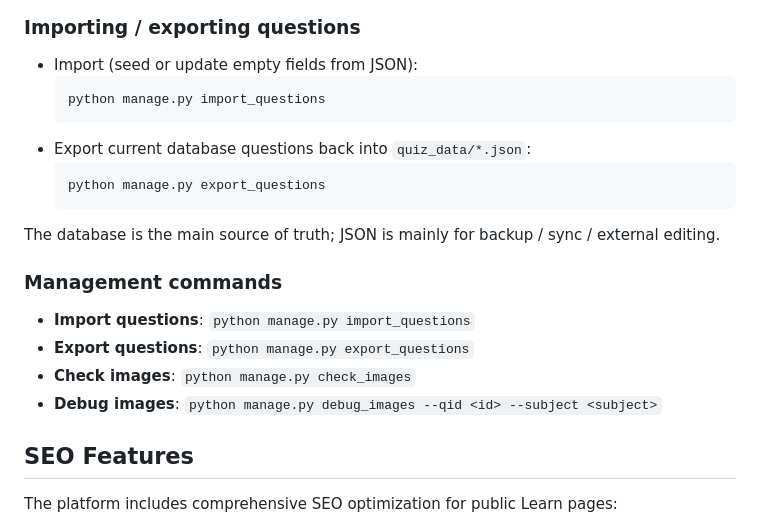
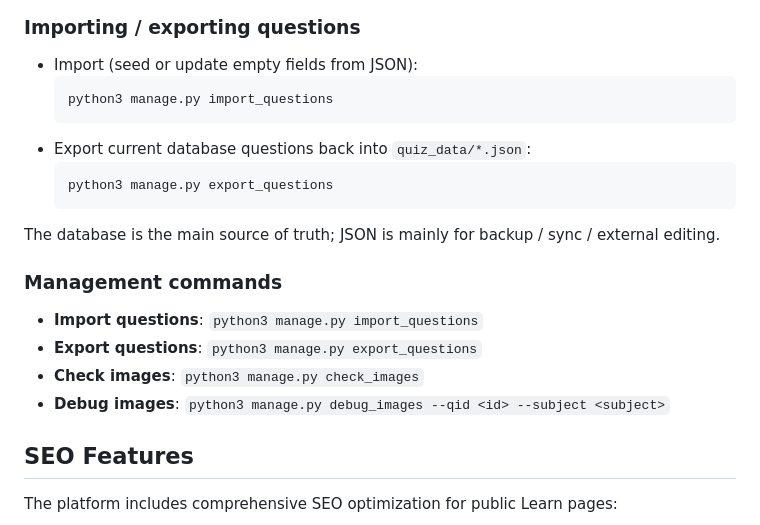
Before and after one commit to isystemsautomation/gr2-quiz-platform, a Markdown page: README.md, the part around one of its changes. GitHub-like rendering.

````diff
--- a/README.md
+++ b/README.md
@@ -437,21 +455,21 @@ For each **Question** you can edit:
 
 - Import (seed or update empty fields from JSON):
   ```bash
-  python manage.py import_questions
+  python3 manage.py import_questions
   ```
 - Export current database questions back into `quiz_data/*.json`:
   ```bash
-  python manage.py export_questions
+  python3 manage.py export_questions
   ```
 
 The database is the main source of truth; JSON is mainly for backup / sync / external editing.
 
 ### Management commands
 
-- **Import questions**: `python manage.py import_questions`
-- **Export questions**: `python manage.py export_questions`
-- **Check images**: `python manage.py check_images`
-- **Debug images**: `python manage.py debug_images --qid <id> --subject <subject>`
+- **Import questions**: `python3 manage.py import_questions`
+- **Export questions**: `python3 manage.py export_questions`
+- **Check images**: `python3 manage.py check_images`
+- **Debug images**: `python3 manage.py debug_images --qid <id> --subject <subject>`
 
 ## SEO Features
 
````
Also changed, not shown: other parts of README.md (+25 -7 lines).
